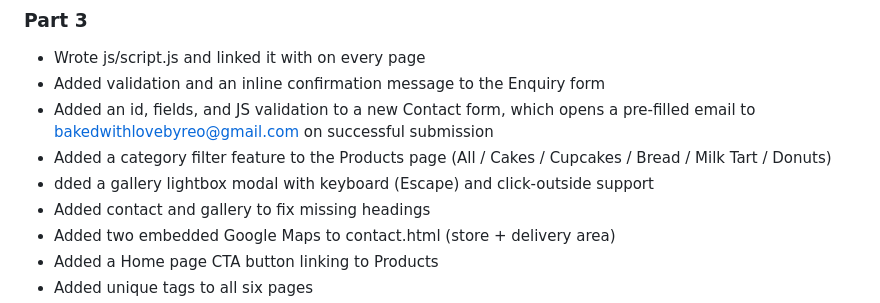
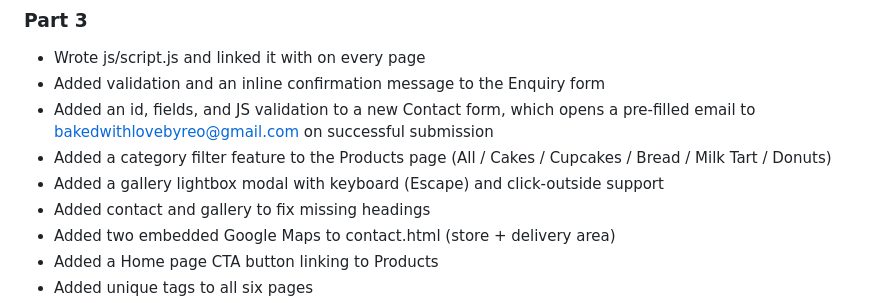
Before and after one commit to WEDE5020D/Final_POE-main-botlemotloung, a Markdown page: README.md, the part around the change. Rendered like a GitHub page.

```diff
--- a/README.md
+++ b/README.md
@@ -112,7 +112,7 @@ project-folder/
 - Added validation and an inline confirmation message to the Enquiry form
 - Added an id, fields, and JS validation to a new Contact form, which opens a pre-filled email to bakedwithlovebyreo@gmail.com on successful submission
 - Added a category filter feature to the Products page (All / Cakes / Cupcakes / Bread / Milk Tart / Donuts)
-- dded a gallery lightbox modal with keyboard (Escape) and click-outside support
+- Added a gallery lightbox modal with keyboard (Escape) and click-outside support
 - Added contact and gallery to fix missing headings
 - Added two embedded Google Maps to contact.html (store + delivery area)
 - Added a Home page CTA button linking to Products
```
